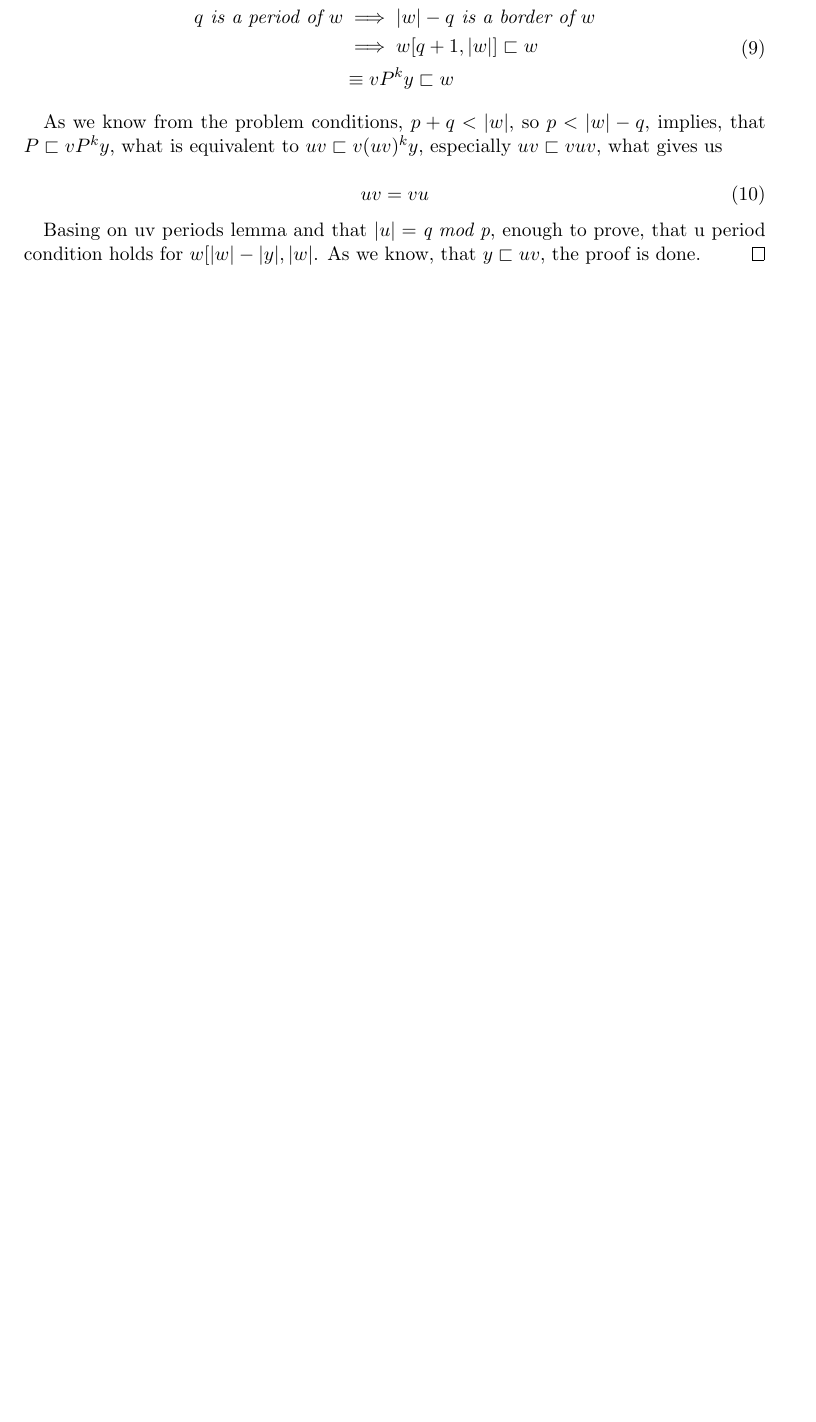
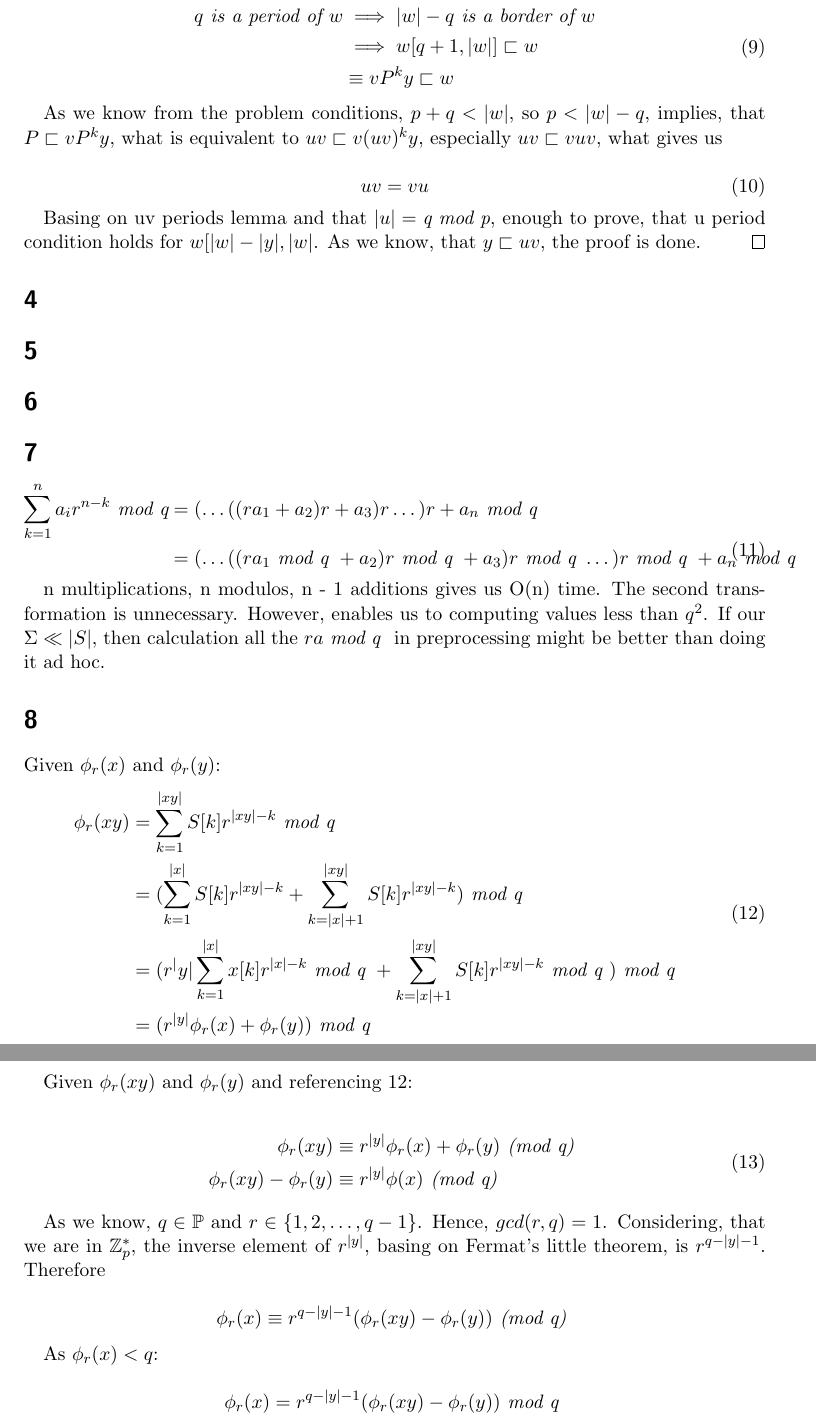
Before and after one commit to aczeszejko-sochacki/Algorithms-on-Strings, a LaTeX problem sheet (ProblemsSet1/Problems_set_1.tex): part of page 3 of 3 before the commit and two parts of pages 3 and 4 of 4 after it, the two joined at a grey line, cut so that both start at the same text, the shorter picture padded with empty space. Compiled offline with pdfLaTeX.

Commit message:
Solve 7th and 8th problem

```diff
--- a/ProblemsSet1/Problems_set_1.tex
+++ b/ProblemsSet1/Problems_set_1.tex
@@ -118,4 +120,45 @@
       Basing on uv periods lemma and that $|u| = \textit{q mod p}$, enough to prove, that u period condition holds for $w[|w| - |y|, |w|$. As we know, that $y \sqsubset uv$, the proof is done.
     \end{proof}
 
+    \section{}
+    \section{}
+    \section{}
+    \section{}
+      \begin{equation}
+        \begin{split}
+          \sum_{k=1}^n a_ir^{n-k} \textit{ mod q} &= (\dots((ra_1 + a_2)r + a_3)r \dots)r + a_n \textit{ mod q} \\ &= (\dots((ra_1 \textit{ mod q } + a_2)r \textit{ mod q } + a_3)r \textit{ mod q } \dots)r \textit{ mod q } + a_n
+\textit{ mod q }
+        \end{split}
+      \end{equation}
+
+      n multiplications, n modulos, n - 1 additions gives us O(n) time. The second transformation is unnecessary. However, enables us to computing values less than $q^2$. If our $\Sigma\ll |S|$, then
+      calculation all the $ra$\textit{ mod q } in preprocessing might be better than doing it ad hoc.
+    \section{}
+      Given $\phi_r(x)$ and $\phi_r(y)$:
+      \begin{equation}\label{eq:phi}
+        \begin{split}
+          \phi_r(xy) &= \sum_{k=1}^{|xy|}S[k]r^{|xy| - k}\textit{ mod q } \\ &= (\sum_{k=1}^{|x|}S[k]r^{|xy| - k} + \sum_{k=|x| + 1}^{|xy|}S[k]r^{|xy| - k})\textit{ mod q } \\
+          &= (r^|y|\sum_{k=1}^{|x|}x[k]r^{|x| - k}\textit{ mod q } + \sum_{k=|x| + 1}^{|xy|}S[k]r^{|xy| - k}\textit{ mod q })\textit{ mod q } \\ &= (r^{|y|}\phi_r(x) + \phi_r(y))\textit{ mod q }
+        \end{split}
+      \end{equation}
+
+      Given $\phi_r(xy)$ and $\phi_r(y)$ and referencing \ref{eq:phi}:
+
+      \begin{equation}
+        \begin{split}
+          \phi_r(xy) &\equiv r^{|y|}\phi_r(x) + \phi_r(y)\textit{ (mod q) } \\
+          \phi_r(xy) - \phi_r(y) &\equiv r^{|y|}\phi(x)\textit{ (mod q) }
+        \end{split}
+      \end{equation}
+
+      As we know, $q \in \mathbb{P}$ and $r \in \{1, 2, \dots, q - 1\}$. Hence, $gcd(r, q) = 1$. Considering, that we are in $\mathbb{Z}_p^*$, the inverse element of $r^{|y|}$, basing on Fermat's
+      little theorem, is $r^{q - |y| - 1}$. Therefore
+
+      \[\phi_r(x) \equiv r^{q - |y| - 1}(\phi_r(xy) - \phi_r(y))\textit{ (mod q) }\]
+
+      As $\phi_r(x) < q$:
+
+      \[\phi_r(x) = r^{q - |y| - 1}(\phi_r(xy) - \phi_r(y))\textit{ mod q }\]
+
+
 \end{document}
```
Also changed, not shown: ProblemsSet1/Problems_set_1.pdf, ProblemsSet1/Problems_set_1.tex (6 more changed lines).
